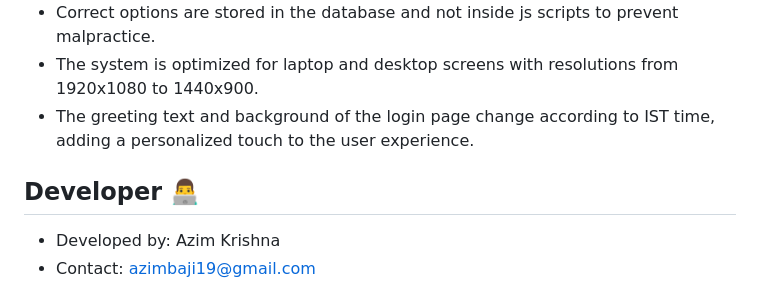
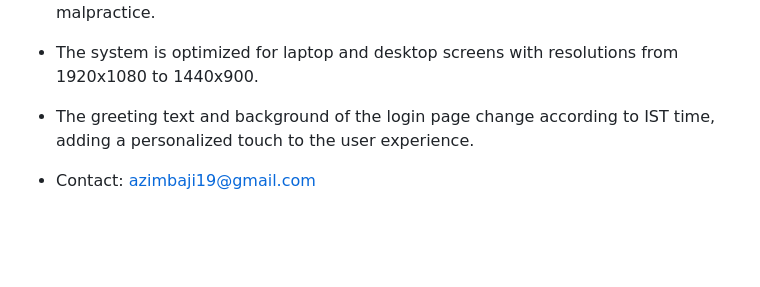
Before and after one commit to lionking0105/Online-assessment-system, a Markdown page: README.md, the part around the change. GitHub-like rendering; blank space fills up the shorter version.

```diff
--- a/README.md
+++ b/README.md
@@ -99,9 +99,7 @@ The Online Assessment System is a feature-rich web application designed for cond
 - The system is optimized for laptop and desktop screens with resolutions from 1920x1080 to 1440x900.
 - The greeting text and background of the login page change according to IST time, adding a personalized touch to the user experience.
 
-## Developer 👨‍💻
 
-- Developed by: Azim Krishna
 - Contact: azimbaji19@gmail.com
 - Feedback and Support 💌: I would love to hear your feedback on the Online Assessment System! If you have any suggestions, encounter issues, or need assistance, please feel free to reach out to me via email. Your feedback helps me improve and provide better solutions.
 
```
